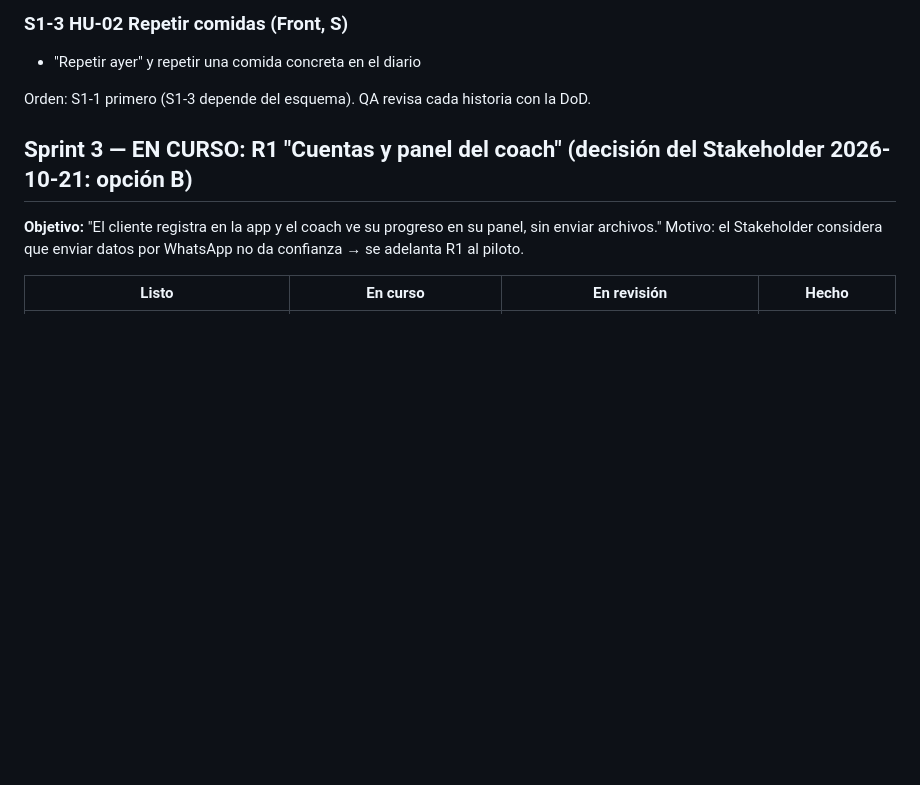
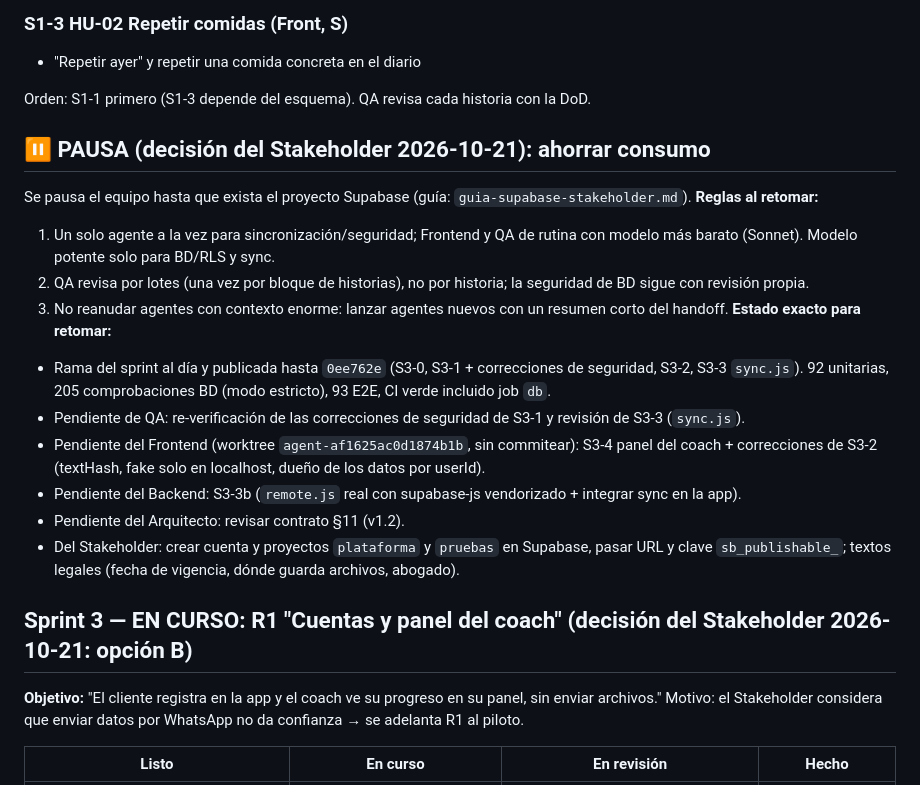
Before and after one commit to joseleo984-cmyk/P-rdida-de-grasa, a Markdown page: equipo/tablero.md, the part around the change. GitHub-like rendering; blank space fills up the shorter version.

Commit message:
Tablero: pausa por consumo y estado exacto para retomar
Co-Authored-By: Claude Sonnet 5.5 <noreply@anthropic.com>
Claude-Session: https://claude.ai/code/session_0183ndof4GbVc6BsBtnGe3ek

```diff
--- a/equipo/tablero.md
+++ b/equipo/tablero.md
@@ -25,6 +25,20 @@ Origen: Arquitecto A2, A3, M1, M4 · QA BUG-01, BUG-02 y bug "100200".
 - "Repetir ayer" y repetir una comida concreta en el diario
 
 Orden: S1-1 primero (S1-3 depende del esquema). QA revisa cada historia con la DoD.
+
+## ⏸ PAUSA (decisión del Stakeholder 2026-10-21): ahorrar consumo
+Se pausa el equipo hasta que exista el proyecto Supabase (guía: `guia-supabase-stakeholder.md`).
+**Reglas al retomar:**
+1. Un solo agente a la vez para sincronización/seguridad; Frontend y QA de rutina con modelo más barato (Sonnet). Modelo potente solo para BD/RLS y sync.
+2. QA revisa por lotes (una vez por bloque de historias), no por historia; la seguridad de BD sigue con revisión propia.
+3. No reanudar agentes con contexto enorme: lanzar agentes nuevos con un resumen corto del handoff.
+**Estado exacto para retomar:**
+- Rama del sprint al día y publicada hasta `0ee762e` (S3-0, S3-1 + correcciones de seguridad, S3-2, S3-3 `sync.js`). 92 unitarias, 205 comprobaciones BD (modo estricto), 93 E2E, CI verde incluido job `db`.
+- Pendiente de QA: re-verificación de las correcciones de seguridad de S3-1 y revisión de S3-3 (`sync.js`).
+- Pendiente del Frontend (worktree `agent-af1625ac0d1874b1b`, sin commitear): S3-4 panel del coach + correcciones de S3-2 (textHash, fake solo en localhost, dueño de los datos por userId).
+- Pendiente del Backend: S3-3b (`remote.js` real con supabase-js vendorizado + integrar sync en la app).
+- Pendiente del Arquitecto: revisar contrato §11 (v1.2).
+- Del Stakeholder: crear cuenta y proyectos `plataforma` y `pruebas` en Supabase, pasar URL y clave `sb_publishable_`; textos legales (fecha de vigencia, dónde guarda archivos, abogado).
 
 ## Sprint 3 — EN CURSO: R1 "Cuentas y panel del coach" (decisión del Stakeholder 2026-10-21: opción B)
 **Objetivo:** "El cliente registra en la app y el coach ve su progreso en su panel, sin enviar archivos."
```
